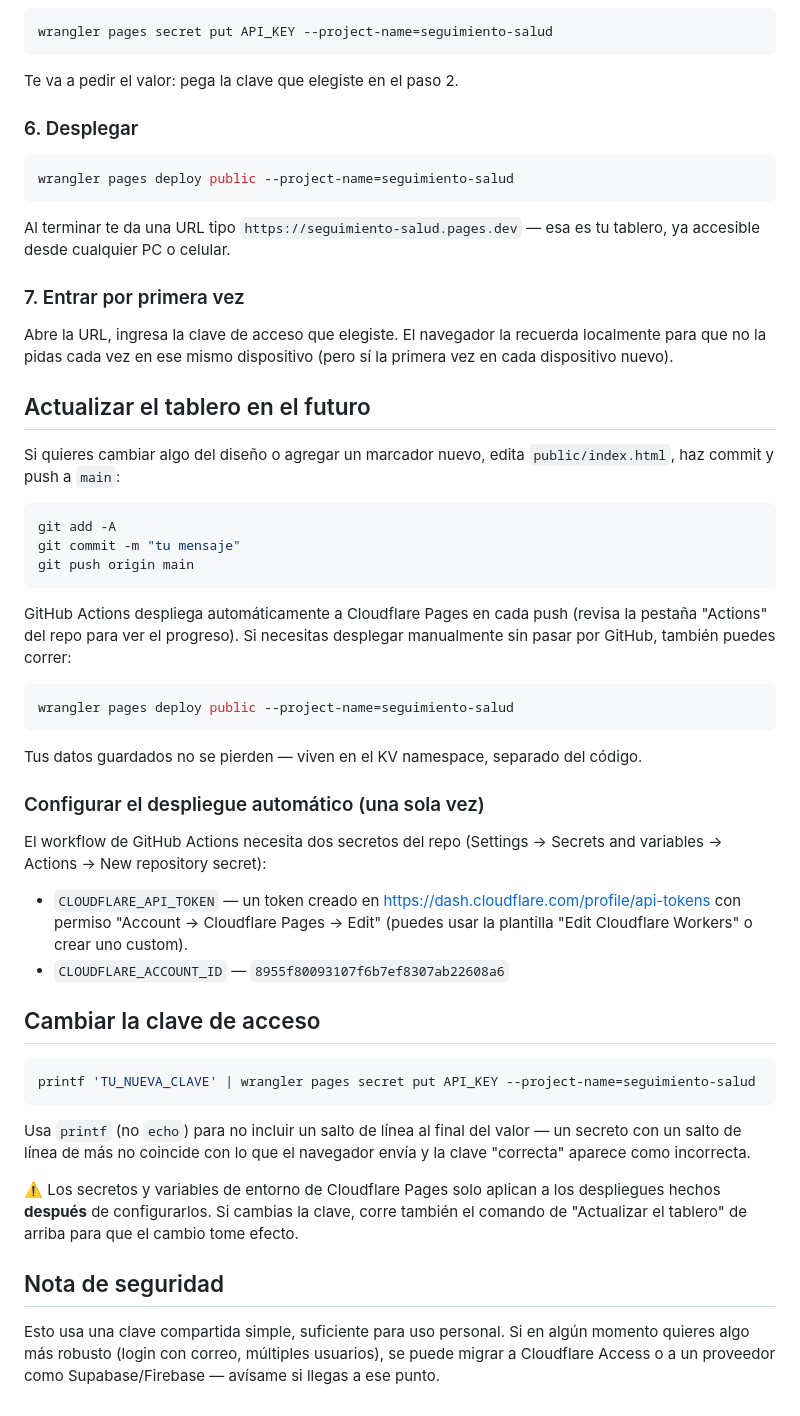
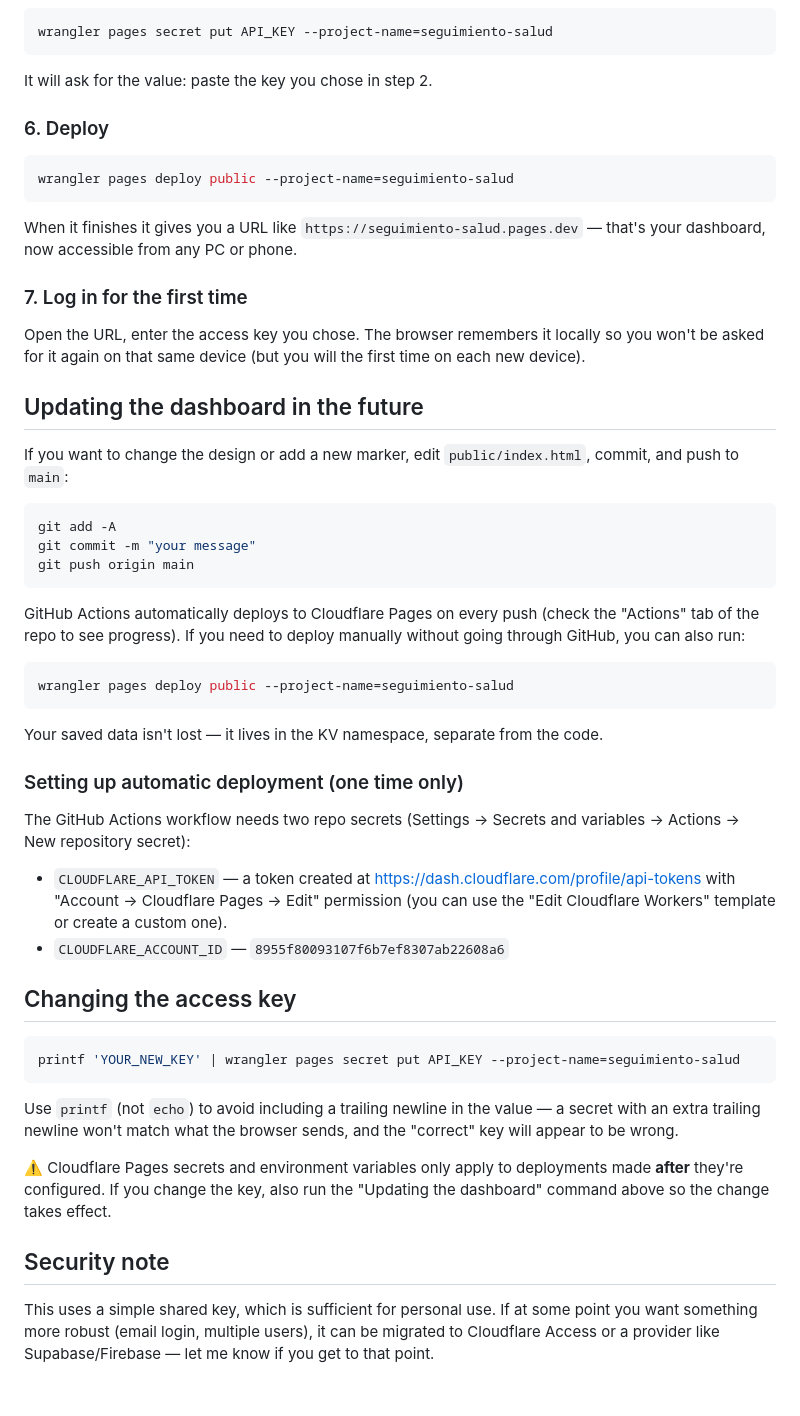
Before and after one commit to marthadominguez/seguimiento-salud, a Markdown page: README.md, the part around one of its changes. GitHub-like rendering.

````diff
--- a/README.md
+++ b/README.md
@@ -95,74 +94,73 @@ Elige la región/ajustes por defecto cuando te pregunte.
 wrangler pages secret put API_KEY --project-name=seguimiento-salud
 ```
 
-Te va a pedir el valor: pega la clave que elegiste en el paso 2.
+It will ask for the value: paste the key you chose in step 2.
 
-### 6. Desplegar
+### 6. Deploy
 
 ```bash
 wrangler pages deploy public --project-name=seguimiento-salud
 ```
 
-Al terminar te da una URL tipo `https://seguimiento-salud.pages.dev` — esa es
-tu tablero, ya accesible desde cualquier PC o celular.
+When it finishes it gives you a URL like `https://seguimiento-salud.pages.dev`
+— that's your dashboard, now accessible from any PC or phone.
 
-### 7. Entrar por primera vez
+### 7. Log in for the first time
 
-Abre la URL, ingresa la clave de acceso que elegiste. El navegador la recuerda
-localmente para que no la pidas cada vez en ese mismo dispositivo (pero sí la
-primera vez en cada dispositivo nuevo).
+Open the URL, enter the access key you chose. The browser remembers it
+locally so you won't be asked for it again on that same device (but you will
+the first time on each new device).
 
-## Actualizar el tablero en el futuro
+## Updating the dashboard in the future
 
-Si quieres cambiar algo del diseño o agregar un marcador nuevo, edita
-`public/index.html`, haz commit y push a `main`:
+If you want to change the design or add a new marker, edit
+`public/index.html`, commit, and push to `main`:
 
 ```bash
 git add -A
-git commit -m "tu mensaje"
+git commit -m "your message"
 git push origin main
 ```
 
-GitHub Actions despliega automáticamente a Cloudflare Pages en cada push
-(revisa la pestaña "Actions" del repo para ver el progreso). Si necesitas
-desplegar manualmente sin pasar por GitHub, también puedes correr:
+GitHub Actions automatically deploys to Cloudflare Pages on every push
+(check the "Actions" tab of the repo to see progress). If you need to deploy
+manually without going through GitHub, you can also run:
 
 ```bash
 wrangler pages deploy public --project-name=seguimiento-salud
 ```
 
-Tus datos guardados no se pierden — viven en el KV namespace, separado del
-código.
+Your saved data isn't lost — it lives in the KV namespace, separate from the
+code.
 
-### Configurar el despliegue automático (una sola vez)
+### Setting up automatic deployment (one time only)
 
-El workflow de GitHub Actions necesita dos secretos del repo (Settings →
+The GitHub Actions workflow needs two repo secrets (Settings →
 Secrets and variables → Actions → New repository secret):
 
-- `CLOUDFLARE_API_TOKEN` — un token creado en
-  https://dash.cloudflare.com/profile/api-tokens con permiso
-  "Account → Cloudflare Pages → Edit" (puedes usar la plantilla "Edit
-  Cloudflare Workers" o crear uno custom).
+- `CLOUDFLARE_API_TOKEN` — a token created at
+  https://dash.cloudflare.com/profile/api-tokens with "Account → Cloudflare
+  Pages → Edit" permission (you can use the "Edit Cloudflare Workers"
+  template or create a custom one).
 - `CLOUDFLARE_ACCOUNT_ID` — `8955f80093107f6b7ef8307ab22608a6`
 
-## Cambiar la clave de acceso
+## Changing the access key
 
 ```bash
-printf 'TU_NUEVA_CLAVE' | wrangler pages secret put API_KEY --project-name=seguimiento-salud
+printf 'YOUR_NEW_KEY' | wrangler pages secret put API_KEY --project-name=seguimiento-salud
 ```
 
-Usa `printf` (no `echo`) para no incluir un salto de línea al final del
-valor — un secreto con un salto de línea de más no coincide con lo que el
-navegador envía y la clave "correcta" aparece como incorrecta.
+Use `printf` (not `echo`) to avoid including a trailing newline in the
+value — a secret with an extra trailing newline won't match what the browser
+sends, and the "correct" key will appear to be wrong.
 
-⚠️ Los secretos y variables de entorno de Cloudflare Pages solo aplican a los
-despliegues hechos **después** de configurarlos. Si cambias la clave, corre
-también el comando de "Actualizar el tablero" de arriba para que el cambio
-tome efecto.
+⚠️ Cloudflare Pages secrets and environment variables only apply to
+deployments made **after** they're configured. If you change the key, also
+run the "Updating the dashboard" command above so the change takes effect.
 
-## Nota de seguridad
+## Security note
 
-Esto usa una clave compartida simple, suficiente para uso personal. Si en
-algún momento quieres algo más robusto (login con correo, múltiples
-usuarios), se puede migrar a Cloudflare Access o a un proveedor como
-Supabase/Firebase — avísame si llegas a ese punto.
+This uses a simple shared key, which is sufficient for personal use. If at
+some point you want something more robust (email login, multiple users), it
+can be migrated to Cloudflare Access or a provider like Supabase/Firebase —
+let me know if you get to that point.
````
Also changed, not shown: other parts of README.md (+47 -48 lines).
